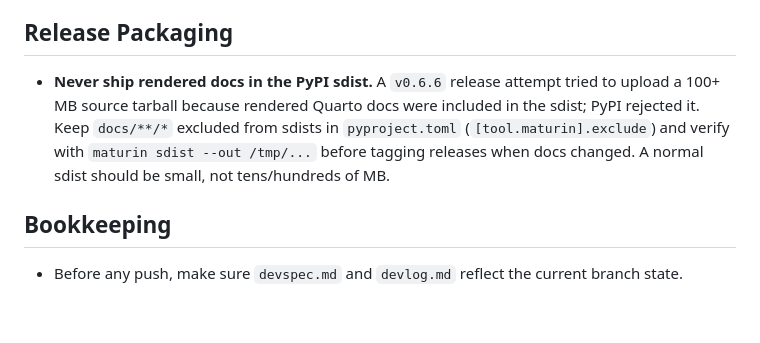
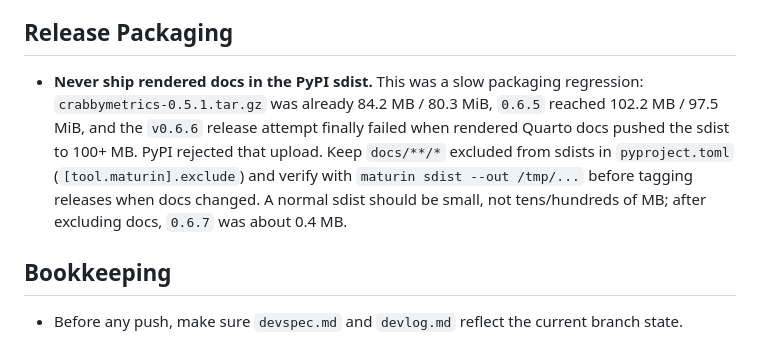
Before and after one commit to apoorvalal/crabbymetrics, a Markdown page: AGENTS.md, the part around the change. Rendered like a GitHub page; blank space fills up the shorter version.

Commit message:
Record sdist size regression history

```diff
--- a/AGENTS.md
+++ b/AGENTS.md
@@ -54,7 +54,7 @@ rm -rf "$TMPDIR"
 
 ## Release Packaging
 
-- **Never ship rendered docs in the PyPI sdist.** A `v0.6.6` release attempt tried to upload a 100+ MB source tarball because rendered Quarto docs were included in the sdist; PyPI rejected it. Keep `docs/**/*` excluded from sdists in `pyproject.toml` (`[tool.maturin].exclude`) and verify with `maturin sdist --out /tmp/...` before tagging releases when docs changed. A normal sdist should be small, not tens/hundreds of MB.
+- **Never ship rendered docs in the PyPI sdist.** This was a slow packaging regression: `crabbymetrics-0.5.1.tar.gz` was already 84.2 MB / 80.3 MiB, `0.6.5` reached 102.2 MB / 97.5 MiB, and the `v0.6.6` release attempt finally failed when rendered Quarto docs pushed the sdist to 100+ MB. PyPI rejected that upload. Keep `docs/**/*` excluded from sdists in `pyproject.toml` (`[tool.maturin].exclude`) and verify with `maturin sdist --out /tmp/...` before tagging releases when docs changed. A normal sdist should be small, not tens/hundreds of MB; after excluding docs, `0.6.7` was about 0.4 MB.
 
 ## Bookkeeping
 
```
